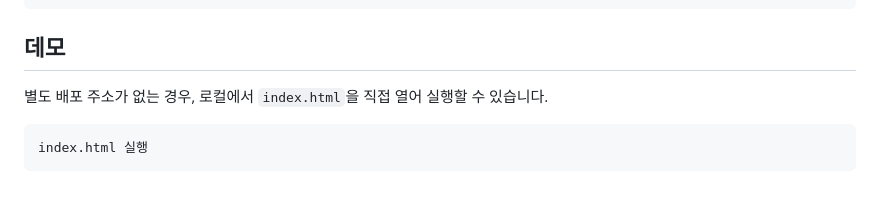
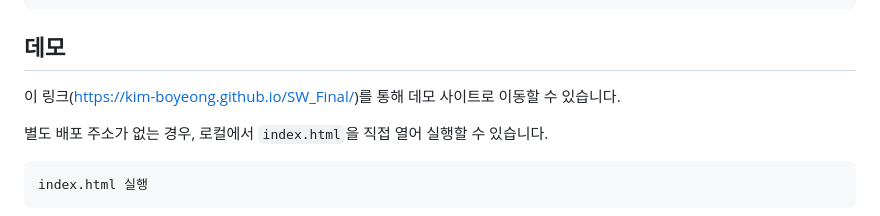
Before and after one commit to kim-boyeong/SW_Final, a Markdown page: README.md, the part around the change. GitHub-like rendering; blank space fills up the shorter version.

Commit message:
Update README with demo site and execution info
Add demo site link and local execution instructions.

````diff
--- a/README.md
+++ b/README.md
@@ -129,6 +129,8 @@ SW/
 
 ## 데모
 
+이 링크(https://kim-boyeong.github.io/SW_Final/)를 통해 데모 사이트로 이동할 수 있습니다.
+
 별도 배포 주소가 없는 경우, 로컬에서 `index.html`을 직접 열어 실행할 수 있습니다.
 
 ```text
````
